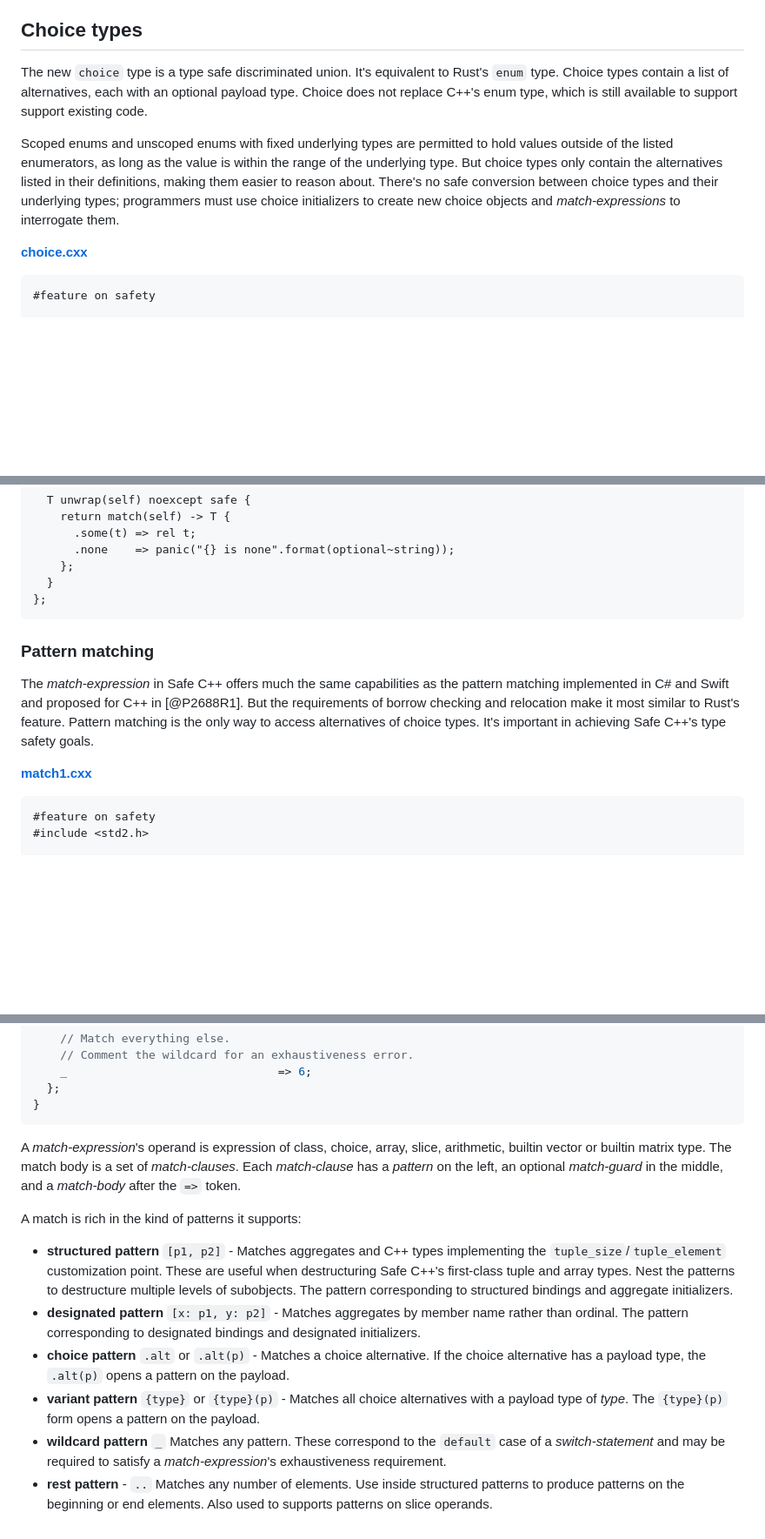
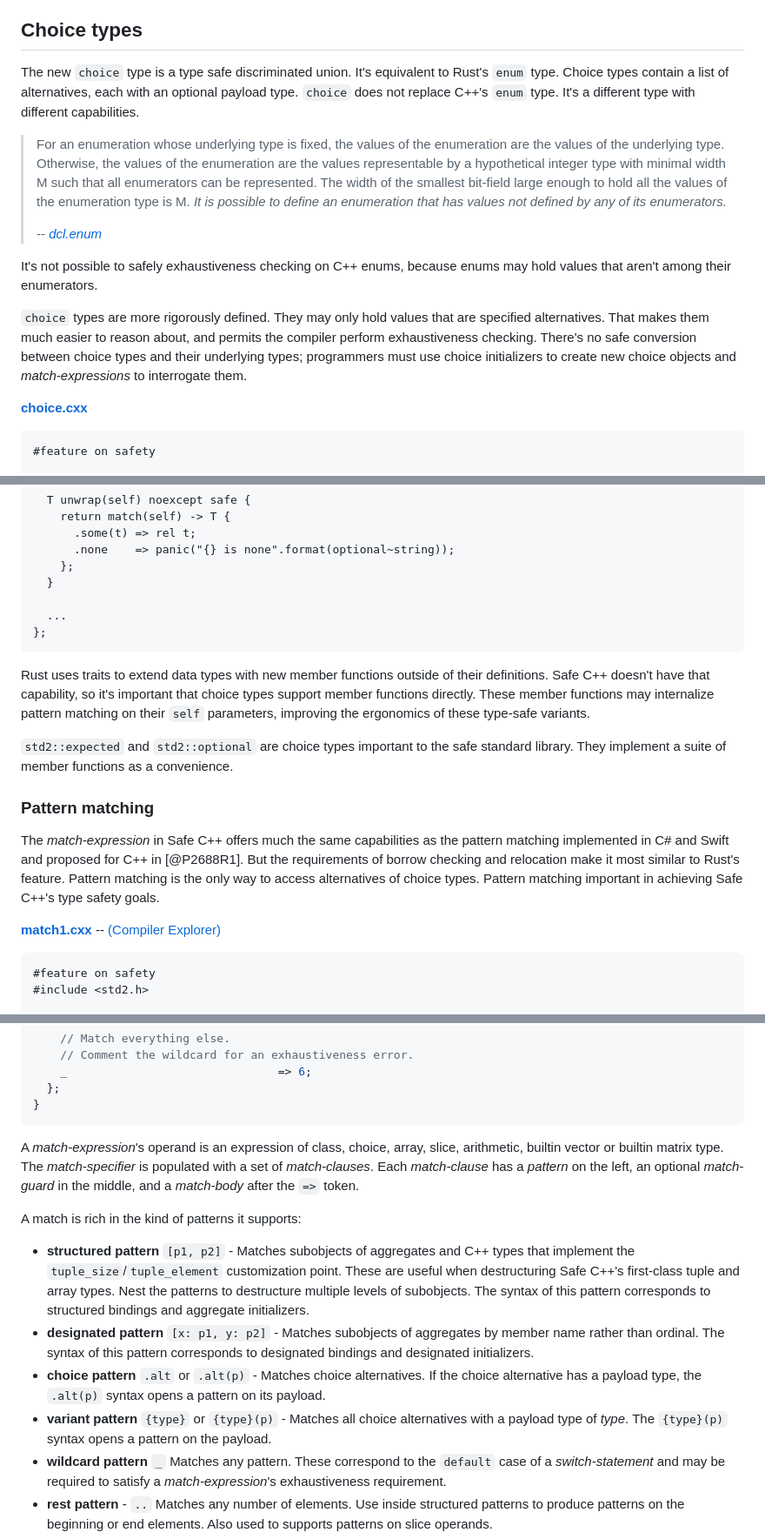
Before and after one commit to cppalliance/safe-cpp, a Markdown page: proposal/draft.md, 3 parts joined by grey strips. Shown at 87% size. Drawn GitHub-style; blank space fills up the shorter version.

Commit message:
Edited through pattern matching

````diff
--- a/proposal/draft.md
+++ b/proposal/draft.md
@@ -2239,9 +2239,15 @@ Relocation constructors are always noexcept. It's used to implement the drop-and
 
 ## Choice types
 
-The new `choice` type is a type safe discriminated union. It's equivalent to Rust's `enum` type. Choice types contain a list of alternatives, each with an optional payload type. Choice does not replace C++'s enum type, which is still available to support support existing code.
-
-Scoped enums and unscoped enums with fixed underlying types are permitted to hold values outside of the listed enumerators, as long as the value is within the range of the underlying type. But choice types only contain the alternatives listed in their definitions, making them easier to reason about. There's no safe conversion between choice types and their underlying types; programmers must use choice initializers to create new choice objects and _match-expressions_ to interrogate them.
+The new `choice` type is a type safe discriminated union. It's equivalent to Rust's `enum` type. Choice types contain a list of alternatives, each with an optional payload type. `choice` does not replace C++'s `enum` type. It's a different type with different capabilities.
+
+> For an enumeration whose underlying type is fixed, the values of the enumeration are the values of the underlying type. Otherwise, the values of the enumeration are the values representable by a hypothetical integer type with minimal width M such that all enumerators can be represented. The width of the smallest bit-field large enough to hold all the values of the enumeration type is M. _It is possible to define an enumeration that has values not defined by any of its enumerators._
+>
+> -- <cite>[dcl.enum](https://eel.is/c++draft/dcl.enum#8)</cite>
+
+It's not possible to safely exhaustiveness checking on C++ enums, because enums may hold values that aren't among their enumerators.
+
+`choice` types are more rigorously defined. They may only hold values that are specified alternatives. That makes them much easier to reason about, and permits the compiler perform exhaustiveness checking. There's no safe conversion between choice types and their underlying types; programmers must use choice initializers to create new choice objects and _match-expressions_ to interrogate them.
 
 [**choice.cxx**](https://github.com/cppalliance/safe-cpp/blob/master/proposal/choice.cxx)
 ```cpp
@@ -2335,14 +2341,20 @@ choice optional
       .none    => panic("{} is none".format(optional~string));
     };
   }
-};
-```
+
+  ...
+};
+```
+
+Rust uses traits to extend data types with new member functions outside of their definitions. Safe C++ doesn't have that capability, so it's important that choice types support member functions directly. These member functions may internalize pattern matching on their `self` parameters, improving the ergonomics of these type-safe variants.
+
+`std2::expected` and `std2::optional` are choice types important to the safe standard library. They implement a suite of member functions as a convenience.
 
 ### Pattern matching
 
-The _match-expression_ in Safe C++ offers much the same capabilities as the pattern matching implemented in C# and Swift and proposed for C++ in [@P2688R1]. But the requirements of borrow checking and relocation make it most similar to Rust's feature. Pattern matching is the only way to access alternatives of choice types. It's important in achieving Safe C++'s type safety goals.
-
-[**match1.cxx**](https://github.com/cppalliance/safe-cpp/blob/master/proposal/match1.cxx)
+The _match-expression_ in Safe C++ offers much the same capabilities as the pattern matching implemented in C# and Swift and proposed for C++ in [@P2688R1]. But the requirements of borrow checking and relocation make it most similar to Rust's feature. Pattern matching is the only way to access alternatives of choice types. Pattern matching important in achieving Safe C++'s type safety goals.
+
+[**match1.cxx**](https://github.com/cppalliance/safe-cpp/blob/master/proposal/match1.cxx) -- [(Compiler Explorer)](https://godbolt.org/z/q1xsMzMKP)
 ```cpp
 #feature on safety
 #include <std2.h>
@@ -2385,14 +2397,14 @@ int test(Primitive obj) noexcept safe {
 }
 ```
 
-A _match-expression_'s operand is expression of class, choice, array, slice, arithmetic, builtin vector or builtin matrix type. The match body is a set of _match-clauses_. Each _match-clause_ has a _pattern_ on the left, an optional _match-guard_ in the middle, and a _match-body_ after the `=>` token.
+A _match-expression_'s operand is an expression of class, choice, array, slice, arithmetic, builtin vector or builtin matrix type. The _match-specifier_ is populated with a set of _match-clauses_. Each _match-clause_ has a _pattern_ on the left, an optional _match-guard_ in the middle, and a _match-body_ after the `=>` token.
 
 A match is rich in the kind of patterns it supports:
 
-* **structured pattern** `[p1, p2]` - Matches aggregates and C++ types implementing the `tuple_size`/`tuple_element` customization point. These are useful when destructuring Safe C++'s first-class tuple and array types. Nest the patterns to destructure multiple levels of subobjects. The pattern corresponding to structured bindings and aggregate initializers.
-* **designated pattern** `[x: p1, y: p2]` - Matches aggregates by member name rather than ordinal. The pattern corresponding to designated bindings and designated initializers.
-* **choice pattern** `.alt` or `.alt(p)` - Matches a choice alternative. If the choice alternative has a payload type, the `.alt(p)` opens a pattern on the payload.
-* **variant pattern** `{type}` or `{type}(p)` - Matches all choice alternatives with a payload type of _type_. The `{type}(p)` form opens a pattern on the payload.
+* **structured pattern** `[p1, p2]` - Matches subobjects of aggregates and C++ types that implement the `tuple_size`/`tuple_element` customization point. These are useful when destructuring Safe C++'s first-class tuple and array types. Nest the patterns to destructure multiple levels of subobjects. The syntax of this pattern corresponds to structured bindings and aggregate initializers.
+* **designated pattern** `[x: p1, y: p2]` - Matches subobjects of aggregates by member name rather than ordinal. The syntax of this pattern corresponds to designated bindings and designated initializers.
+* **choice pattern** `.alt` or `.alt(p)` - Matches choice alternatives. If the choice alternative has a payload type, the `.alt(p)` syntax opens a pattern on its payload.
+* **variant pattern** `{type}` or `{type}(p)` - Matches all choice alternatives with a payload type of _type_. The `{type}(p)` syntax opens a pattern on the payload.
 * **wildcard pattern** `_` Matches any pattern. These correspond to the `default` case of a _switch-statement_ and may be required to satisfy a _match-expression_'s exhaustiveness requirement.
 * **rest pattern** - `..` Matches any number of elements. Use inside structured patterns to produce patterns on the beginning or end elements. Also used to supports patterns on slice operands.
 * **binding declaration** _binding-mode_ `decl` - Bind a declaration to the pattern's operand. There are six binding modes: _default_, `cpy`, `rel`, `^` for mutable borrows, `^const` for shared borrows and `&` for lvalue references.
````
Also changed, not shown: other parts of proposal/draft.md (+5 -3 lines).
